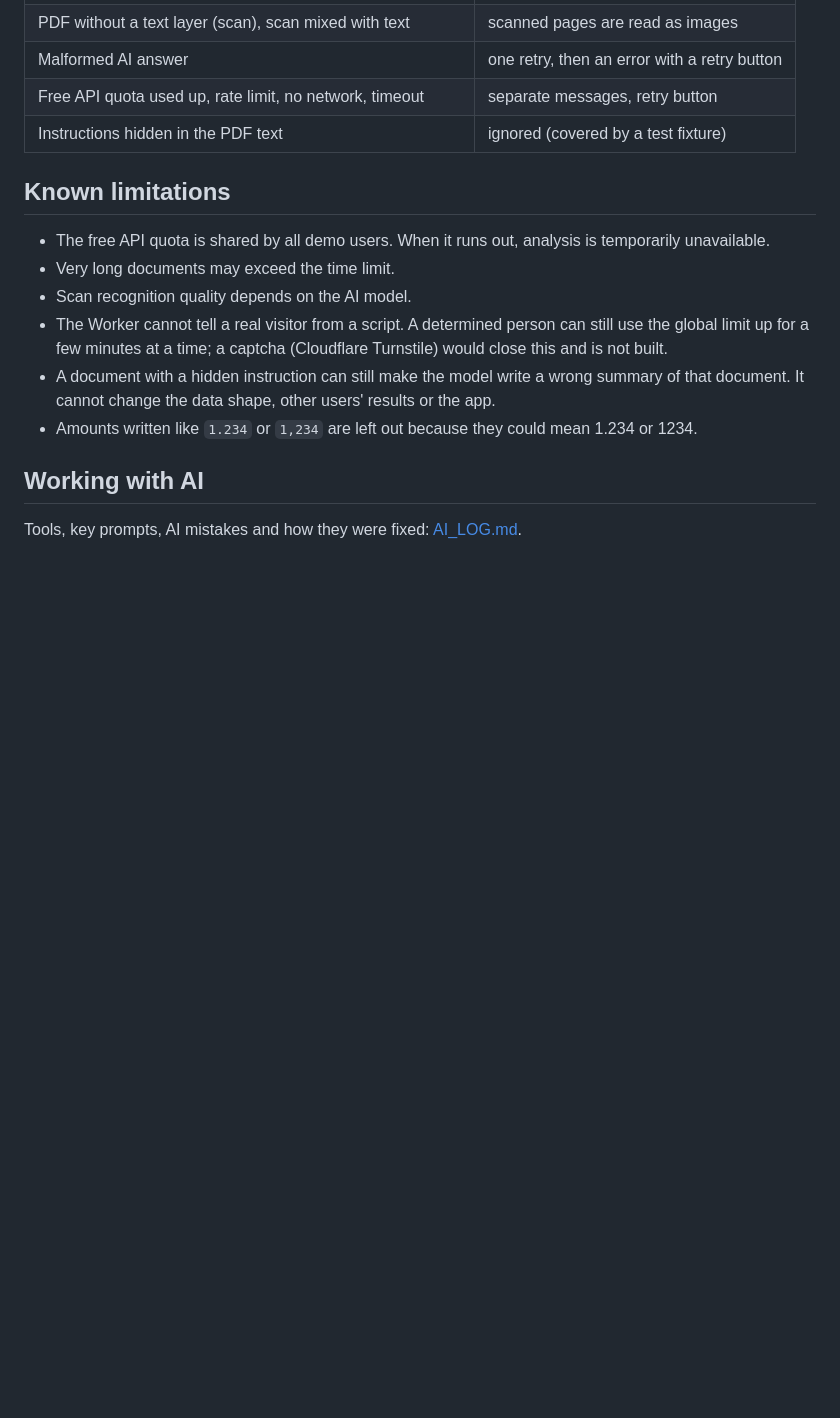
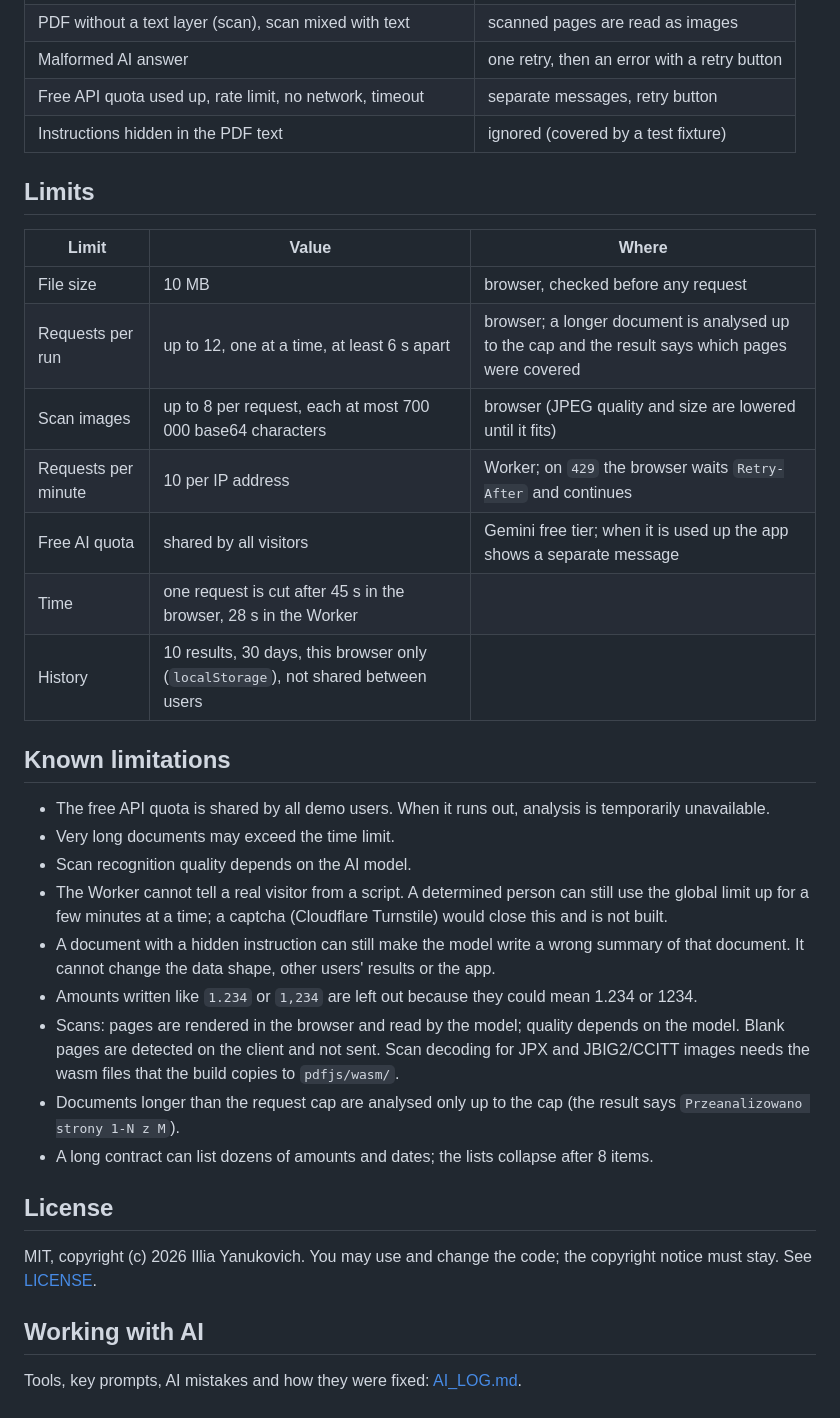
Before and after one commit to YIlyaA/pdf-insight, a Markdown page: README.md, the part around one of its changes. Drawn GitHub-style; blank space fills up the shorter version.

```diff
--- a/README.md
+++ b/README.md
@@ -117,6 +123,18 @@ Full matrix: [docs/plan.md](docs/plan.md). The main ones:
 | Free API quota used up, rate limit, no network, timeout | separate messages, retry button |
 | Instructions hidden in the PDF text | ignored (covered by a test fixture) |
 
+## Limits
+
+| Limit | Value | Where |
+|---|---|---|
+| File size | 10 MB | browser, checked before any request |
+| Requests per run | up to 12, one at a time, at least 6 s apart | browser; a longer document is analysed up to the cap and the result says which pages were covered |
+| Scan images | up to 8 per request, each at most 700 000 base64 characters | browser (JPEG quality and size are lowered until it fits) |
+| Requests per minute | 10 per IP address | Worker; on `429` the browser waits `Retry-After` and continues |
+| Free AI quota | shared by all visitors | Gemini free tier; when it is used up the app shows a separate message |
+| Time | one request is cut after 45 s in the browser, 28 s in the Worker | |
+| History | 10 results, 30 days, this browser only (`localStorage`), not shared between users | |
+
 ## Known limitations
 
 - The free API quota is shared by all demo users. When it runs out, analysis is temporarily unavailable.
@@ -125,6 +143,13 @@ Full matrix: [docs/plan.md](docs/plan.md). The main ones:
 - The Worker cannot tell a real visitor from a script. A determined person can still use the global limit up for a few minutes at a time; a captcha (Cloudflare Turnstile) would close this and is not built.
 - A document with a hidden instruction can still make the model write a wrong summary of that document. It cannot change the data shape, other users' results or the app.
 - Amounts written like `1.234` or `1,234` are left out because they could mean 1.234 or 1234.
+- Scans: pages are rendered in the browser and read by the model; quality depends on the model. Blank pages are detected on the client and not sent. Scan decoding for JPX and JBIG2/CCITT images needs the wasm files that the build copies to `pdfjs/wasm/`.
+- Documents longer than the request cap are analysed only up to the cap (the result says `Przeanalizowano strony 1-N z M`).
+- A long contract can list dozens of amounts and dates; the lists collapse after 8 items.
+
+## License
+
+MIT, copyright (c) 2026 Illia Yanukovich. You may use and change the code; the copyright notice must stay. See [LICENSE](LICENSE).
 
 ## Working with AI
 
```
Also changed, not shown: other parts of README.md (+9 -3 lines), AI_LOG.md (+13 -0 lines), docs/screenshot.png (added).
